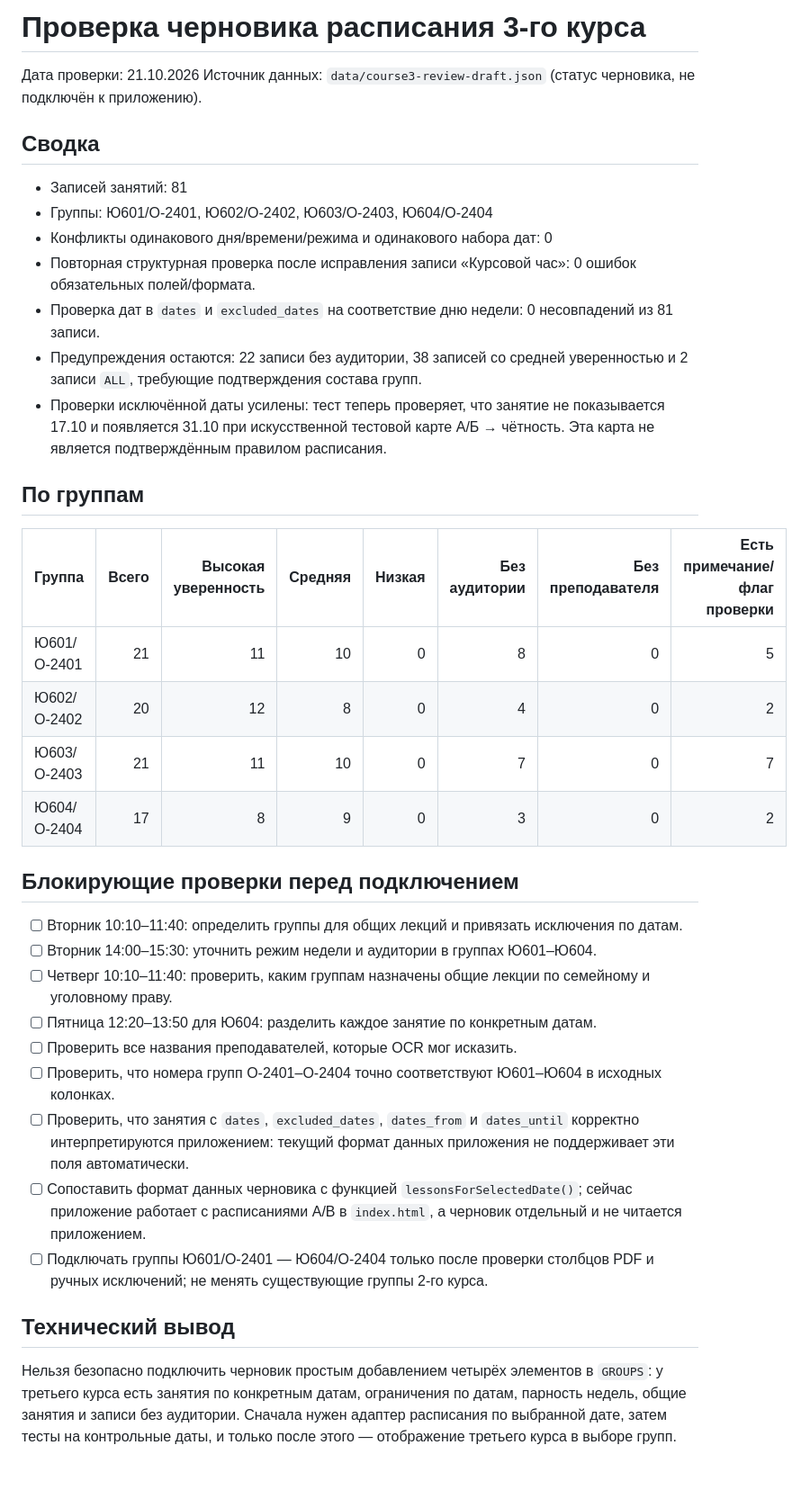
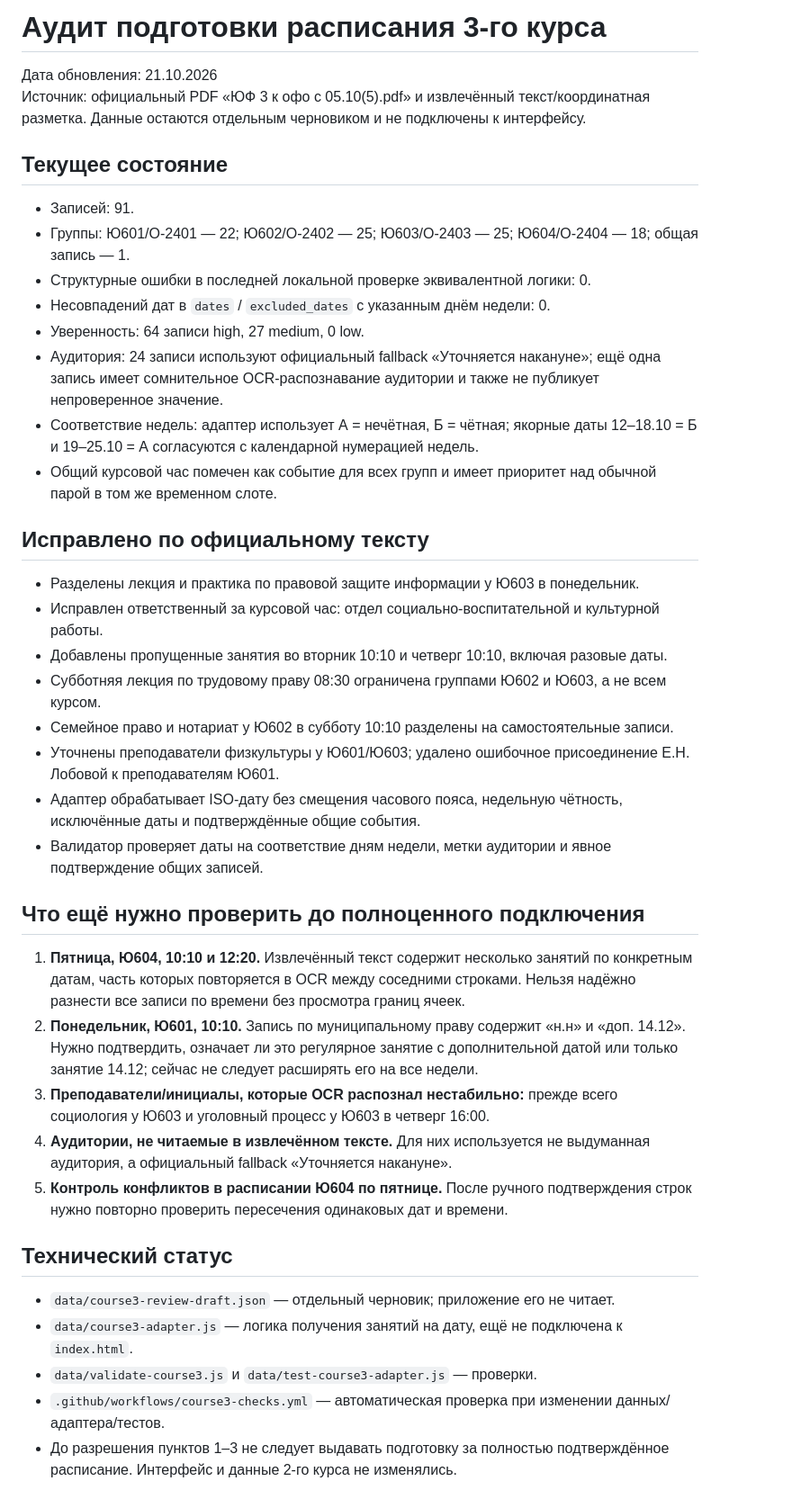
Before and after one commit to zastroblox-cmd/rta-schedule-miniapp, a Markdown page: data/course3-integration-audit.md, the part around the change. Shown at 90% size. Rendered like a GitHub page; blank space fills up the shorter version.

Commit message:
Refresh course 3 integration audit after source-based corrections

```diff
--- a/data/course3-integration-audit.md
+++ b/data/course3-integration-audit.md
@@ -1,35 +1,42 @@
-# Проверка черновика расписания 3-го курса
+# Аудит подготовки расписания 3-го курса
 
-Дата проверки: 21.10.2026
-Источник данных: `data/course3-review-draft.json` (статус черновика, не подключён к приложению).
+Дата обновления: 21.10.2026
+Источник: официальный PDF «ЮФ 3 к офо с 05.10(5).pdf» и извлечённый текст/координатная разметка. Данные остаются отдельным черновиком и не подключены к интерфейсу.
 
-## Сводка
-- Записей занятий: 81
-- Группы: Ю601/О-2401, Ю602/О-2402, Ю603/О-2403, Ю604/О-2404
-- Конфликты одинакового дня/времени/режима и одинакового набора дат: 0
-- Повторная структурная проверка после исправления записи «Курсовой час»: 0 ошибок обязательных полей/формата.
-- Проверка дат в `dates` и `excluded_dates` на соответствие дню недели: 0 несовпадений из 81 записи.
-- Предупреждения остаются: 22 записи без аудитории, 38 записей со средней уверенностью и 2 записи `ALL`, требующие подтверждения состава групп.
-- Проверки исключённой даты усилены: тест теперь проверяет, что занятие не показывается 17.10 и появляется 31.10 при искусственной тестовой карте А/Б → чётность. Эта карта не является подтверждённым правилом расписания.
+## Текущее состояние
 
-## По группам
-| Группа | Всего | Высокая уверенность | Средняя | Низкая | Без аудитории | Без преподавателя | Есть примечание/флаг проверки |
-|---|---:|---:|---:|---:|---:|---:|---:|
-| Ю601/О-2401 | 21 | 11 | 10 | 0 | 8 | 0 | 5 |
-| Ю602/О-2402 | 20 | 12 | 8 | 0 | 4 | 0 | 2 |
-| Ю603/О-2403 | 21 | 11 | 10 | 0 | 7 | 0 | 7 |
-| Ю604/О-2404 | 17 | 8 | 9 | 0 | 3 | 0 | 2 |
+- Записей: 91.
+- Группы: Ю601/О-2401 — 22; Ю602/О-2402 — 25; Ю603/О-2403 — 25; Ю604/О-2404 — 18; общая запись — 1.
+- Структурные ошибки в последней локальной проверке эквивалентной логики: 0.
+- Несовпадений дат в `dates` / `excluded_dates` с указанным днём недели: 0.
+- Уверенность: 64 записи high, 27 medium, 0 low.
+- Аудитория: 24 записи используют официальный fallback «Уточняется накануне»; ещё одна запись имеет сомнительное OCR-распознавание аудитории и также не публикует непроверенное значение.
+- Соответствие недель: адаптер использует А = нечётная, Б = чётная; якорные даты 12–18.10 = Б и 19–25.10 = А согласуются с календарной нумерацией недель.
+- Общий курсовой час помечен как событие для всех групп и имеет приоритет над обычной парой в том же временном слоте.
 
-## Блокирующие проверки перед подключением
-- [ ] Вторник 10:10–11:40: определить группы для общих лекций и привязать исключения по датам.
-- [ ] Вторник 14:00–15:30: уточнить режим недели и аудитории в группах Ю601–Ю604.
-- [ ] Четверг 10:10–11:40: проверить, каким группам назначены общие лекции по семейному и уголовному праву.
-- [ ] Пятница 12:20–13:50 для Ю604: разделить каждое занятие по конкретным датам.
-- [ ] Проверить все названия преподавателей, которые OCR мог исказить.
-- [ ] Проверить, что номера групп О-2401–О-2404 точно соответствуют Ю601–Ю604 в исходных колонках.
-- [ ] Проверить, что занятия с `dates`, `excluded_dates`, `dates_from` и `dates_until` корректно интерпретируются приложением: текущий формат данных приложения не поддерживает эти поля автоматически.
-- [ ] Сопоставить формат данных черновика с функцией `lessonsForSelectedDate()`; сейчас приложение работает с расписаниями A/B в `index.html`, а черновик отдельный и не читается приложением.
-- [ ] Подключать группы Ю601/О-2401 — Ю604/О-2404 только после проверки столбцов PDF и ручных исключений; не менять существующие группы 2-го курса.
+## Исправлено по официальному тексту
 
-## Технический вывод
-Нельзя безопасно подключить черновик простым добавлением четырёх элементов в `GROUPS`: у третьего курса есть занятия по конкретным датам, ограничения по датам, парность недель, общие занятия и записи без аудитории. Сначала нужен адаптер расписания по выбранной дате, затем тесты на контрольные даты, и только после этого — отображение третьего курса в выборе групп.
+- Разделены лекция и практика по правовой защите информации у Ю603 в понедельник.
+- Исправлен ответственный за курсовой час: отдел социально-воспитательной и культурной работы.
+- Добавлены пропущенные занятия во вторник 10:10 и четверг 10:10, включая разовые даты.
+- Субботняя лекция по трудовому праву 08:30 ограничена группами Ю602 и Ю603, а не всем курсом.
+- Семейное право и нотариат у Ю602 в субботу 10:10 разделены на самостоятельные записи.
+- Уточнены преподаватели физкультуры у Ю601/Ю603; удалено ошибочное присоединение Е.Н. Лобовой к преподавателям Ю601.
+- Адаптер обрабатывает ISO-дату без смещения часового пояса, недельную чётность, исключённые даты и подтверждённые общие события.
+- Валидатор проверяет даты на соответствие дням недели, метки аудитории и явное подтверждение общих записей.
+
+## Что ещё нужно проверить до полноценного подключения
+
+1. **Пятница, Ю604, 10:10 и 12:20.** Извлечённый текст содержит несколько занятий по конкретным датам, часть которых повторяется в OCR между соседними строками. Нельзя надёжно разнести все записи по времени без просмотра границ ячеек.
+2. **Понедельник, Ю601, 10:10.** Запись по муниципальному праву содержит «н.н» и «доп. 14.12». Нужно подтвердить, означает ли это регулярное занятие с дополнительной датой или только занятие 14.12; сейчас не следует расширять его на все недели.
+3. **Преподаватели/инициалы, которые OCR распознал нестабильно:** прежде всего социология у Ю603 и уголовный процесс у Ю603 в четверг 16:00.
+4. **Аудитории, не читаемые в извлечённом тексте.** Для них используется не выдуманная аудитория, а официальный fallback «Уточняется накануне».
+5. **Контроль конфликтов в расписании Ю604 по пятнице.** После ручного подтверждения строк нужно повторно проверить пересечения одинаковых дат и времени.
+
+## Технический статус
+
+- `data/course3-review-draft.json` — отдельный черновик; приложение его не читает.
+- `data/course3-adapter.js` — логика получения занятий на дату, ещё не подключена к `index.html`.
+- `data/validate-course3.js` и `data/test-course3-adapter.js` — проверки.
+- `.github/workflows/course3-checks.yml` — автоматическая проверка при изменении данных/адаптера/тестов.
+- До разрешения пунктов 1–3 не следует выдавать подготовку за полностью подтверждённое расписание. Интерфейс и данные 2-го курса не изменялись.
```
